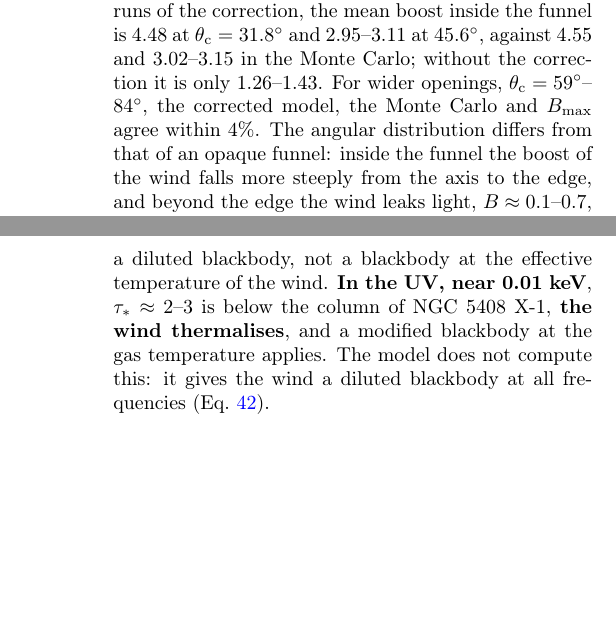
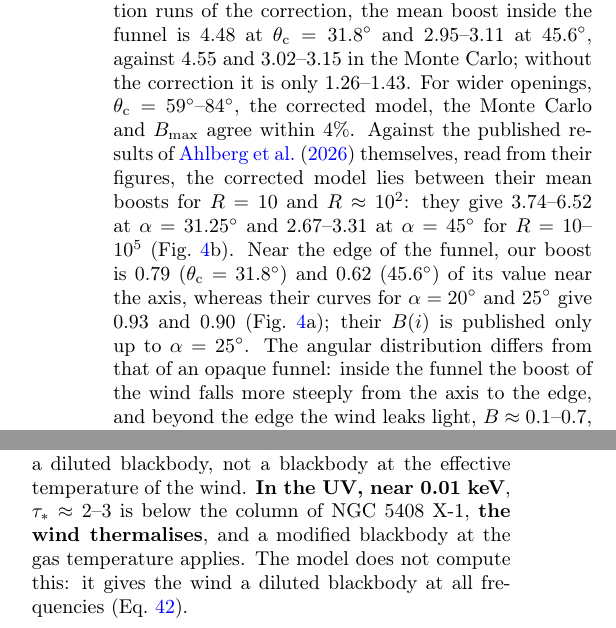
Before and after one commit to gvlipunova/ULXspectra_paper, a LaTeX paper (main.tex, which reads sections/11_discussion.tex): two parts of the columns of pages 14 and 15 of 29 before the commit and two parts of the columns of page 14 of 29 after it, joined at a grey line, cut so that both start at the same text, the shorter picture padded with empty space. Compiled offline with pdfLaTeX.

Commit message:
Sect. 11.2: corrected model against the published results of Ahlberg et al.
Co-Authored-By: Claude Opus 5.5 <noreply@anthropic.com>
Claude-Session: https://claude.ai/code/session_01GSBnE1acYsMz7KeoiGdHWw

```diff
--- a/sections/11_discussion.tex
+++ b/sections/11_discussion.tex
@@ -67,6 +67,9 @@ Nevertheless, the Monte Carlo through the wind of three earlier best fits with $
 The model with the transfer correction (Sect.~\ref{sec:spectrum:transfer}) reproduces this collimation (Fig.~\ref{fig:mc_transfer_ahlberg}).
 For the parameter sets of NGC~7793, which are not among the calibration runs of the correction, the mean boost inside the funnel is 4.48 at $\theta_{\rm c} = 31.8^\circ$ and 2.95--3.11 at $45.6^\circ$, against 4.55 and 3.02--3.15 in the Monte Carlo; without the correction it is only 1.26--1.43.
 For wider openings, $\theta_{\rm c} = 59^\circ$--$84^\circ$, the corrected model, the Monte Carlo and $B_{\rm max}$ agree within 4\%.
+Against the published results of \citet{Ahlberg2026} themselves, read from their figures, the corrected model lies between their mean boosts for $R = 10$ and $R \approx 10^2$: they give 3.74--6.52 at $\alpha = 31.25^\circ$ and 2.67--3.31 at $\alpha = 45^\circ$ for $R = 10$--$10^5$ (Fig.~\ref{fig:mc_transfer_ahlberg}b).
+Near the edge of the funnel, our boost is 0.79 ($\theta_{\rm c} = 31.8^\circ$) and 0.62 ($45.6^\circ$) of its value near the axis, whereas their curves for $\alpha = 20^\circ$ and $25^\circ$ give 0.93 and 0.90 (Fig.~\ref{fig:mc_transfer_ahlberg}a); their $B(i)$ is published only up to $\alpha = 25^\circ$.
+% source: App. app:mc:funnel, paragraph "The corrected model"; figures/ahlberg2026/data/summary.txt items 4-6 (code commit 2272e8a)
 The angular distribution differs from that of an opaque funnel: inside the funnel the boost of the wind falls more steeply from the axis to the edge, and beyond the edge the wind leaks light, $B \approx 0.1$--$0.7$, where an opaque funnel leaks almost none.
 
 \begin{figure*}
```
